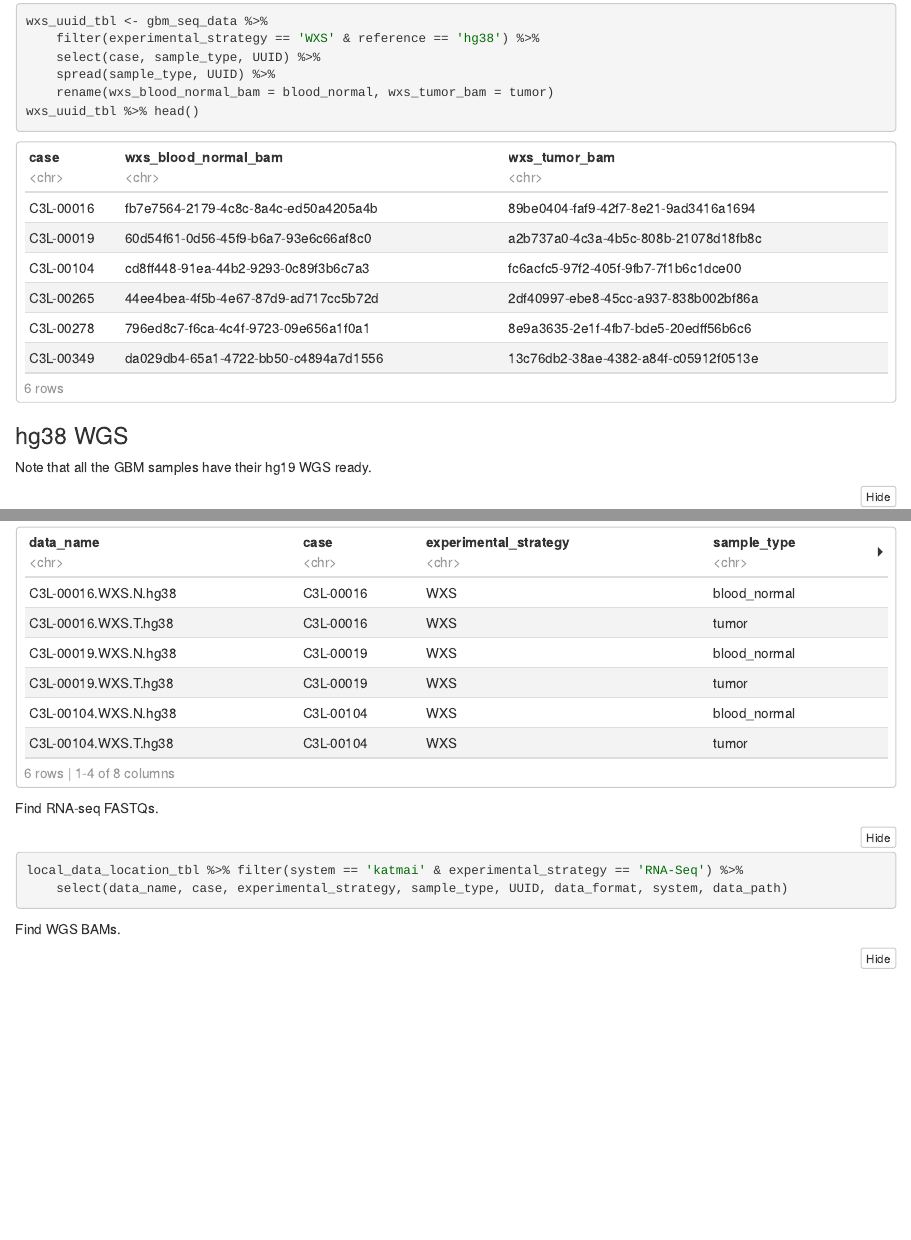
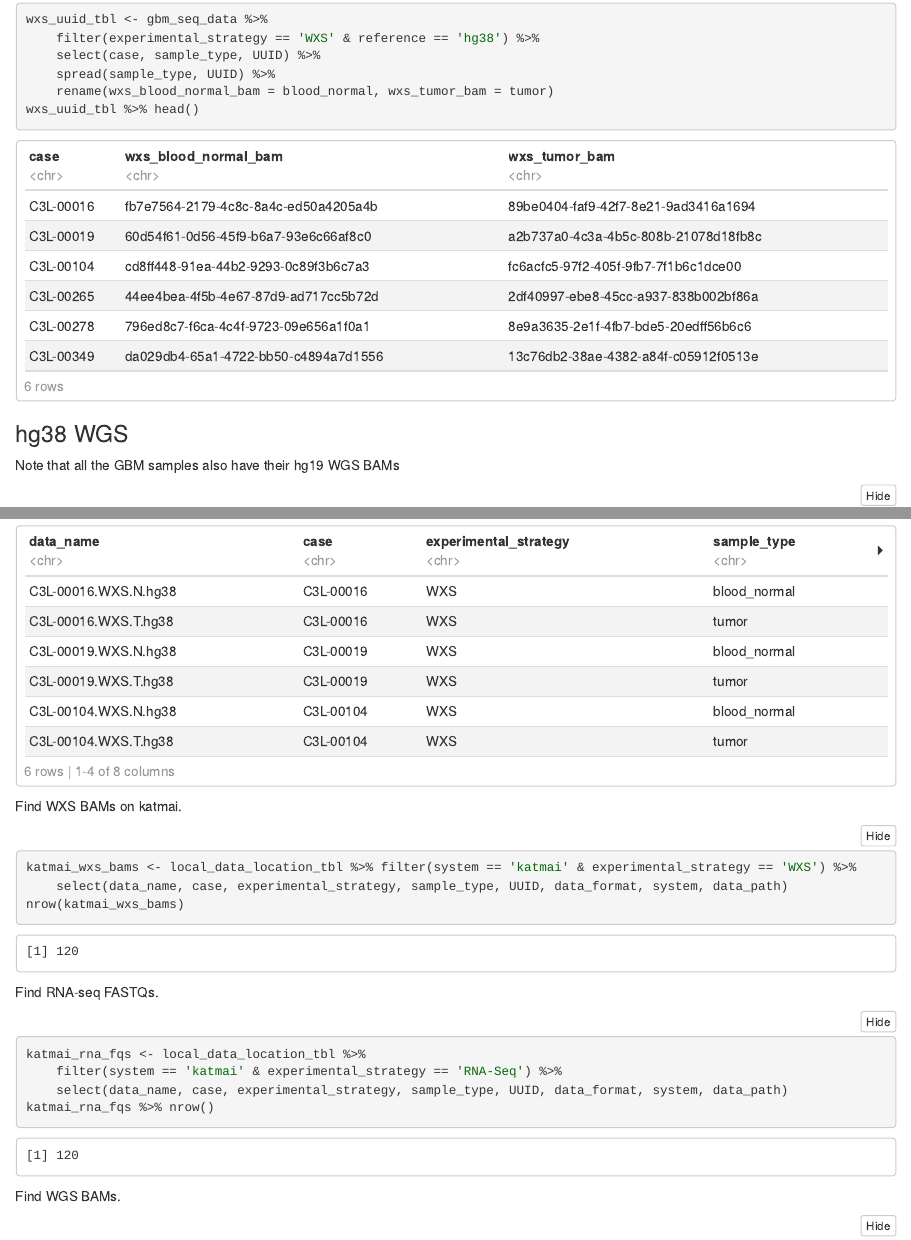
Before and after one commit to ccwang002/cptac3-gbm-analysis, an R Markdown document (201811_locate_gdc_data/notebooks/locate_all_GBM_samples.Rmd): the page in a window 1100 px wide, from 2850 px down before the commit and from 2380 px down after it, so that both start at the same text, and a second part further down, joined at a grey line. The pictures show the output file 201811_locate_gdc_data/notebooks/locate_all_GBM_samples.nb.html that the author committed with the source, opened offline.

Commit message:
Search WXS BAMs on katmai

````diff
--- a/201811_locate_gdc_data/notebooks/locate_all_GBM_samples.Rmd
+++ b/201811_locate_gdc_data/notebooks/locate_all_GBM_samples.Rmd
@@ -71,8 +65,7 @@ wxs_uuid_tbl %>% head()
 ```
 
 ### hg38 WGS
-Note that all the GBM samples have their hg19 WGS ready.
-
+Note that all the GBM samples also have their hg19 WGS BAMs
 ```{r}
 wgs_uuid_tbl <- gbm_seq_data %>%
     filter(experimental_strategy == 'WGS' & reference == 'hg38') %>%
@@ -168,10 +160,22 @@ nrow(mgi_wxs_bams)
 mgi_wxs_bams %>% head()
 ```
 
+Find WXS BAMs on katmai.
+```{r}
+katmai_wxs_bams <- local_data_location_tbl %>% filter(system == 'katmai' & experimental_strategy == 'WXS') %>%
+    select(data_name, case, experimental_strategy, sample_type, UUID, data_format, system, data_path)
+
+nrow(katmai_wxs_bams)
+```
+
+
 Find RNA-seq FASTQs.
 ```{r}
-local_data_location_tbl %>% filter(system == 'katmai' & experimental_strategy == 'RNA-Seq') %>%
+katmai_rna_fqs <- local_data_location_tbl %>%
+    filter(system == 'katmai' & experimental_strategy == 'RNA-Seq') %>%
     select(data_name, case, experimental_strategy, sample_type, UUID, data_format, system, data_path)
+
+katmai_rna_fqs %>% nrow()
 ```
 
 Find WGS BAMs.
````
Also changed, not shown: 201811_locate_gdc_data/notebooks/locate_all_GBM_samples.nb.html, 201811_locate_gdc_data/notebooks/locate_all_GBM_samples.Rmd (11 more changed lines).
